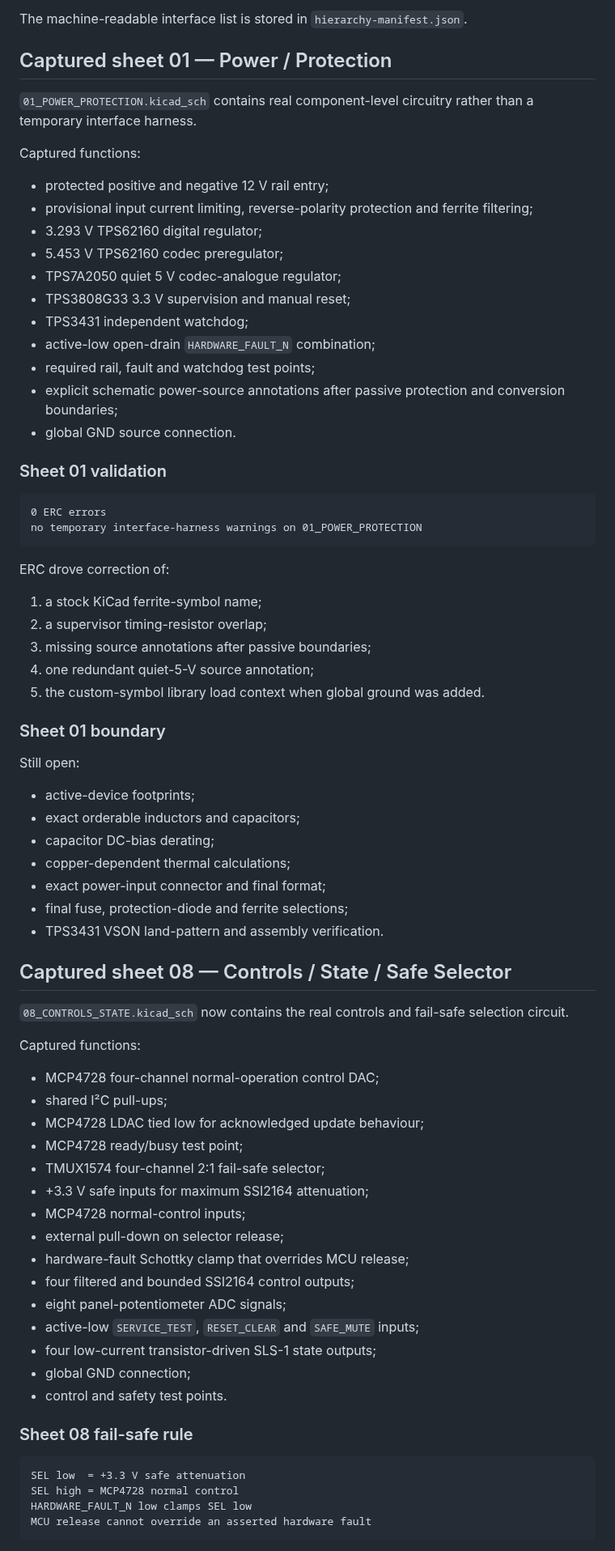
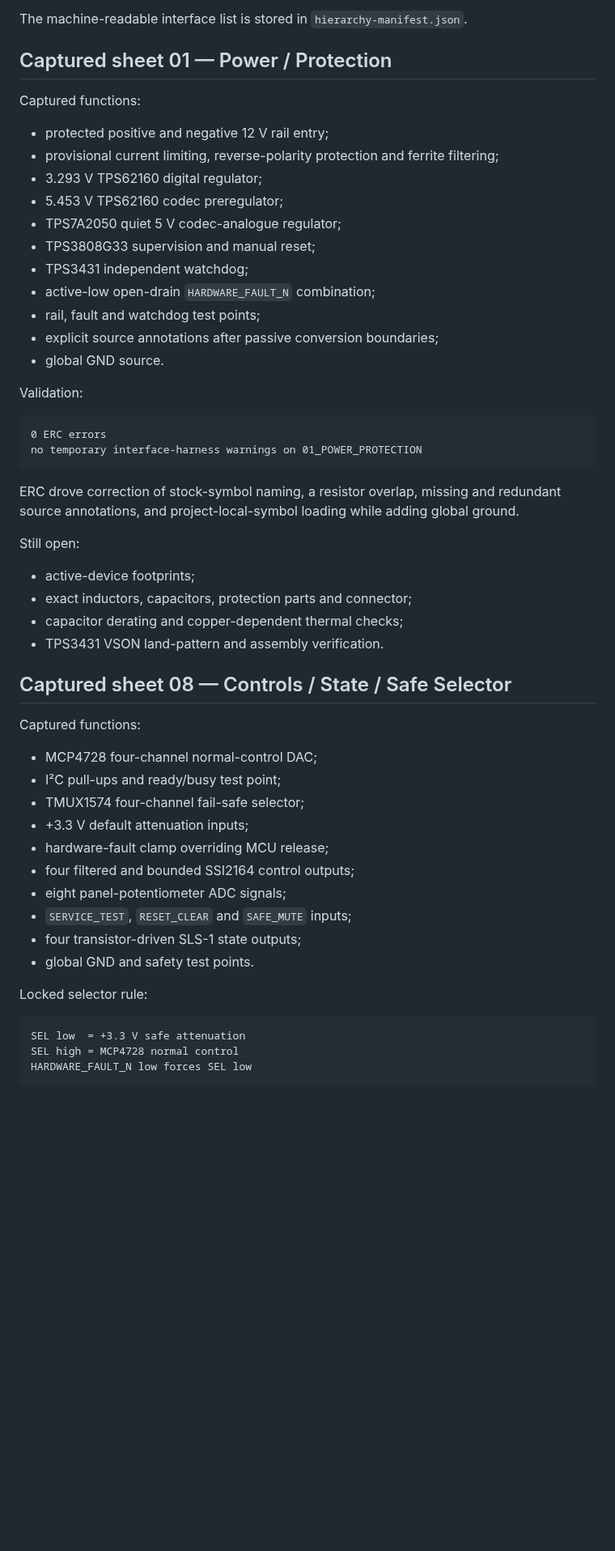
Before and after one commit to armpitpete/merrin-voice-01, a Markdown page: hardware/memory-core-prototype-a/README.md, the part around one of its changes. Shown at 81% size. GitHub-like rendering; blank space fills up the shorter version.

````diff
--- a/hardware/memory-core-prototype-a/README.md
+++ b/hardware/memory-core-prototype-a/README.md
@@ -49,77 +49,56 @@ The machine-readable interface list is stored in `hierarchy-manifest.json`.
 
 ## Captured sheet 01 — Power / Protection
 
-`01_POWER_PROTECTION.kicad_sch` contains real component-level circuitry rather than a temporary interface harness.
-
 Captured functions:
 
 - protected positive and negative 12 V rail entry;
-- provisional input current limiting, reverse-polarity protection and ferrite filtering;
+- provisional current limiting, reverse-polarity protection and ferrite filtering;
 - 3.293 V TPS62160 digital regulator;
 - 5.453 V TPS62160 codec preregulator;
 - TPS7A2050 quiet 5 V codec-analogue regulator;
-- TPS3808G33 3.3 V supervision and manual reset;
+- TPS3808G33 supervision and manual reset;
 - TPS3431 independent watchdog;
 - active-low open-drain `HARDWARE_FAULT_N` combination;
-- required rail, fault and watchdog test points;
-- explicit schematic power-source annotations after passive protection and conversion boundaries;
-- global GND source connection.
+- rail, fault and watchdog test points;
+- explicit source annotations after passive conversion boundaries;
+- global GND source.
 
-### Sheet 01 validation
+Validation:
 
 ```text
 0 ERC errors
 no temporary interface-harness warnings on 01_POWER_PROTECTION
 ```
 
-ERC drove correction of:
-
-1. a stock KiCad ferrite-symbol name;
-2. a supervisor timing-resistor overlap;
-3. missing source annotations after passive boundaries;
-4. one redundant quiet-5-V source annotation;
-5. the custom-symbol library load context when global ground was added.
-
-### Sheet 01 boundary
+ERC drove correction of stock-symbol naming, a resistor overlap, missing and redundant source annotations, and project-local-symbol loading while adding global ground.
 
 Still open:
 
 - active-device footprints;
-- exact orderable inductors and capacitors;
-- capacitor DC-bias derating;
-- copper-dependent thermal calculations;
-- exact power-input connector and final format;
-- final fuse, protection-diode and ferrite selections;
+- exact inductors, capacitors, protection parts and connector;
+- capacitor derating and copper-dependent thermal checks;
 - TPS3431 VSON land-pattern and assembly verification.
 
 ## Captured sheet 08 — Controls / State / Safe Selector
 
-`08_CONTROLS_STATE.kicad_sch` now contains the real controls and fail-safe selection circuit.
-
 Captured functions:
 
-- MCP4728 four-channel normal-operation control DAC;
-- shared I²C pull-ups;
-- MCP4728 LDAC tied low for acknowledged update behaviour;
-- MCP4728 ready/busy test point;
-- TMUX1574 four-channel 2:1 fail-safe selector;
-- +3.3 V safe inputs for maximum SSI2164 attenuation;
-- MCP4728 normal-control inputs;
-- external pull-down on selector release;
-- hardware-fault Schottky clamp that overrides MCU release;
+- MCP4728 four-channel normal-control DAC;
+- I²C pull-ups and ready/busy test point;
+- TMUX1574 four-channel fail-safe selector;
+- +3.3 V default attenuation inputs;
+- hardware-fault clamp overriding MCU release;
 - four filtered and bounded SSI2164 control outputs;
 - eight panel-potentiometer ADC signals;
-- active-low `SERVICE_TEST`, `RESET_CLEAR` and `SAFE_MUTE` inputs;
-- four low-current transistor-driven SLS-1 state outputs;
-- global GND connection;
-- control and safety test points.
+- `SERVICE_TEST`, `RESET_CLEAR` and `SAFE_MUTE` inputs;
+- four transistor-driven SLS-1 state outputs;
+- global GND and safety test points.
 
-### Sheet 08 fail-safe rule
+Locked selector rule:
 
 ```text
 SEL low  = +3.3 V safe attenuation
 SEL high = MCP4728 normal control
-HARDWARE_FAULT_N low clamps SEL low
-MCU release cannot override an asserted hardware fault
+HARDWARE_FAULT_N low forces SEL low
 ```
 
````
Also changed, not shown: other parts of hardware/memory-core-prototype-a/README.md (+85 -38 lines).
